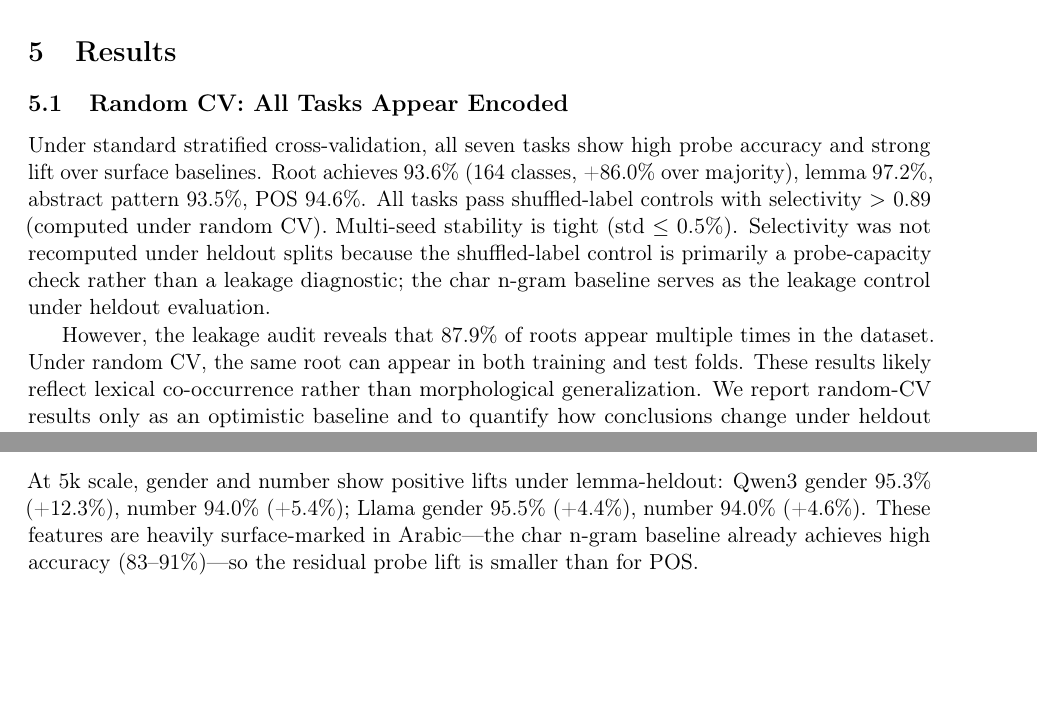
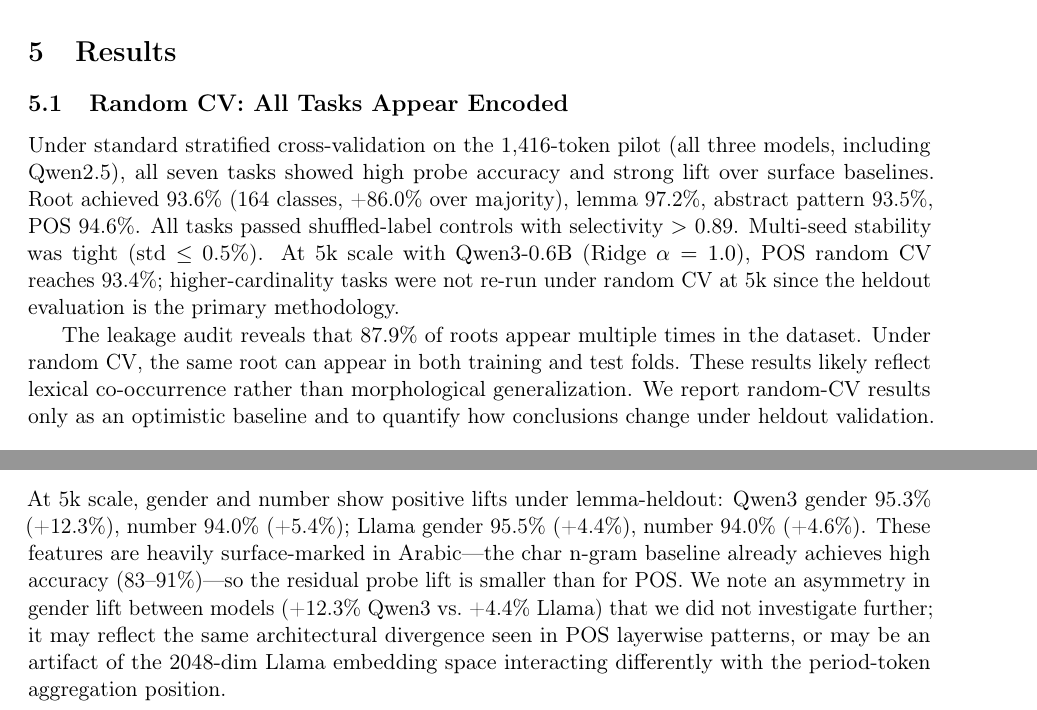
Before and after one commit to voidwest/ember, a LaTeX paper (paper/main.tex): two parts of pages 5 and 7 of 10, joined at a grey line, cut so that both start at the same text, the shorter picture padded with empty space. Compiled offline with pdfLaTeX.

Commit message:
paper: fix stale 1.4k random-CV numbers, note gender asymmetry
- §5.1: clarified random-CV numbers are from 1.4k pilot, added 5k POS value
- §6.2: added brief note on 8pp gender Δchar asymmetry (Qwen3 vs Llama),
  flagged as unexamined for future work

```diff
--- a/paper/main.tex
+++ b/paper/main.tex
@@ -128,9 +128,9 @@ We count subword tokens per surface form under both the Qwen3 and Llama-3.2-1B t
 \section{Results}\label{sec:results}
 
 \subsection{Random CV: All Tasks Appear Encoded}
-Under standard stratified cross-validation, all seven tasks show high probe accuracy and strong lift over surface baselines. Root achieves 93.6\% (164 classes, +86.0\% over majority), lemma 97.2\%, abstract pattern 93.5\%, POS 94.6\%. All tasks pass shuffled-label controls with selectivity $>$ 0.89 (computed under random CV). Multi-seed stability is tight (std $\leq$ 0.5\%). Selectivity was not recomputed under heldout splits because the shuffled-label control is primarily a probe-capacity check rather than a leakage diagnostic; the char n-gram baseline serves as the leakage control under heldout evaluation.
+Under standard stratified cross-validation on the 1,416-token pilot (all three models, including Qwen2.5), all seven tasks showed high probe accuracy and strong lift over surface baselines. Root achieved 93.6\% (164 classes, +86.0\% over majority), lemma 97.2\%, abstract pattern 93.5\%, POS 94.6\%. All tasks passed shuffled-label controls with selectivity $>$ 0.89. Multi-seed stability was tight (std $\leq$ 0.5\%). At 5k scale with Qwen3-0.6B (Ridge $\alpha=1.0$), POS random CV reaches 93.4\%; higher-cardinality tasks were not re-run under random CV at 5k since the heldout evaluation is the primary methodology.
 
-However, the leakage audit reveals that 87.9\% of roots appear multiple times in the dataset. Under random CV, the same root can appear in both training and test folds. These results likely reflect lexical co-occurrence rather than morphological generalization. We report random-CV results only as an optimistic baseline and to quantify how conclusions change under heldout validation.
+The leakage audit reveals that 87.9\% of roots appear multiple times in the dataset. Under random CV, the same root can appear in both training and test folds. These results likely reflect lexical co-occurrence rather than morphological generalization. We report random-CV results only as an optimistic baseline and to quantify how conclusions change under heldout validation.
 
 \subsection{GroupKFold Heldout Results}
 
@@ -183,7 +183,7 @@ Although demonstrated here on Arabic morphology, the same evaluation issue can a
 POS survives heldout evaluation with positive lift over the char baseline in both models tested. The lift \textit{increases} as the split becomes stricter: at 5k scale, Qwen3-0.6B achieves +2.2\% under random CV, +21.3\% under lemma-heldout, and +16.4\% under root-heldout. This pattern is consistent with the interpretation that the char baseline relies on surface-form memorization (degrading sharply when lemmas or roots are held out), while the probe accesses representations that generalize across lemmas. This result replicates in both architectures despite substantially different Arabic tokenization (Qwen3: 15.9\% single-token; Llama: 0\%) and layer counts. At 1.4k scale, the same method gave Qwen3 86.0\% (+16.5\%) and Llama 84.0\% (+14.5\%); the 5k expansion produced modest accuracy gains with wider probe--char gaps.
 
 \subsection{Gender and Number: Positive but Modest}
-At 5k scale, gender and number show positive lifts under lemma-heldout: Qwen3 gender 95.3\% (+12.3\%), number 94.0\% (+5.4\%); Llama gender 95.5\% (+4.4\%), number 94.0\% (+4.6\%). These features are heavily surface-marked in Arabic---the char n-gram baseline already achieves high accuracy (83--91\%)---so the residual probe lift is smaller than for POS.
+At 5k scale, gender and number show positive lifts under lemma-heldout: Qwen3 gender 95.3\% (+12.3\%), number 94.0\% (+5.4\%); Llama gender 95.5\% (+4.4\%), number 94.0\% (+4.6\%). These features are heavily surface-marked in Arabic---the char n-gram baseline already achieves high accuracy (83--91\%)---so the residual probe lift is smaller than for POS. We note an asymmetry in gender lift between models (+12.3\% Qwen3 vs.\ +4.4\% Llama) that we did not investigate further; it may reflect the same architectural divergence seen in POS layerwise patterns, or may be an artifact of the 2048-dim Llama embedding space interacting differently with the period-token aggregation position.
 
 \subsection{High-Cardinality Tasks: The Evaluation Trap}
 The inability to evaluate root, lemma, and pattern under heldout splits is not a negative result---it is a methodological warning. Under random CV, root probes achieve 93.6\% accuracy, which could be (and has been, in prior work) interpreted as evidence of root encoding. Our heldout analysis shows that this accuracy is likely dominated by root-surface co-occurrence in the training data.
```
